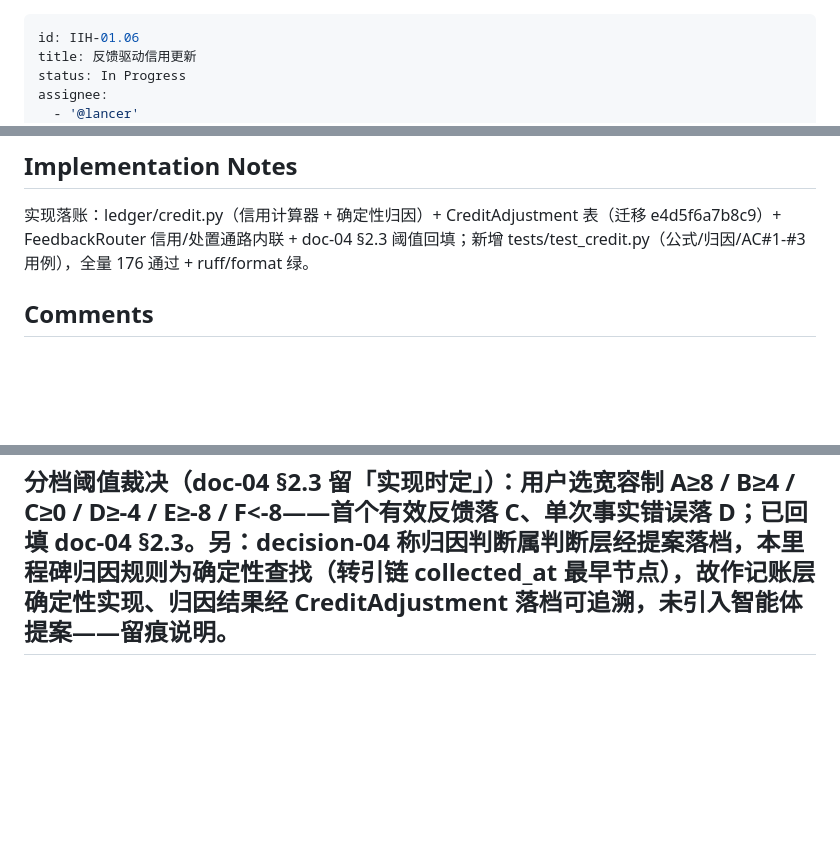
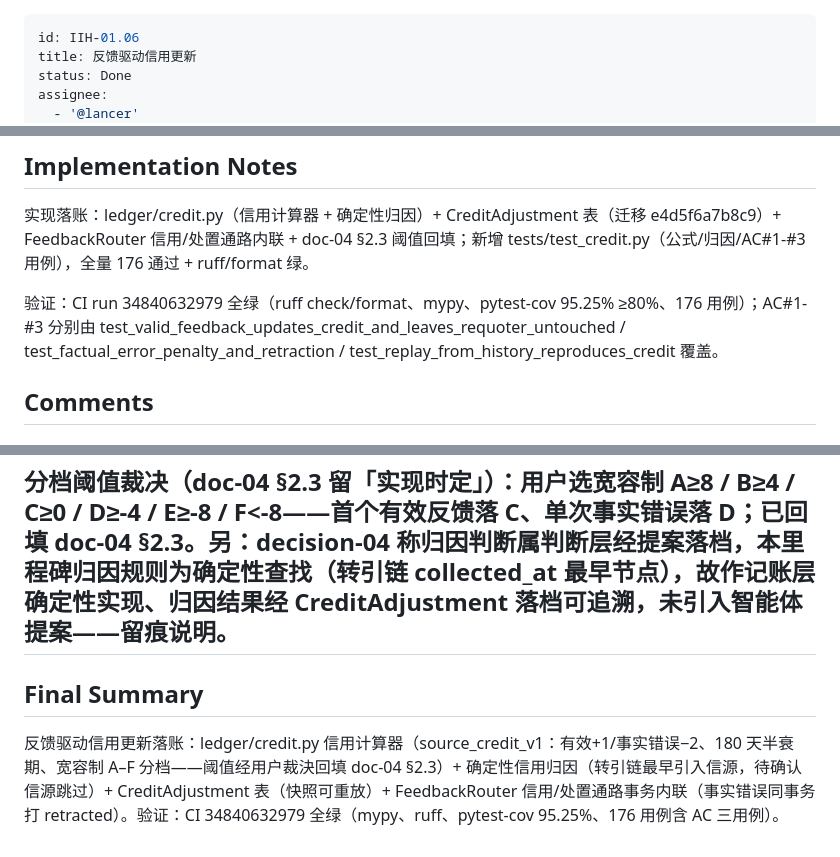
Before and after one commit to leoricmaster/iih, a Markdown page: backlog/tasks/iih-01.06 - 反馈驱动信用更新.md, 3 parts joined by grey strips. Rendered like a GitHub page; blank space fills up the shorter version.

Commit message:
IIH-01.06 任务收尾：AC/DoD 勾选 + final summary（CI 绿后关闭）
Co-Authored-By: Claude Opus 4.7 <noreply@anthropic.com>

```diff
--- a/backlog/tasks/iih-01.06 - 反馈驱动信用更新.md
+++ b/backlog/tasks/iih-01.06 - 反馈驱动信用更新.md
@@ -1,7 +1,7 @@
 ---
 id: IIH-01.06
 title: 反馈驱动信用更新
-status: In Progress
+status: Done
 assignee:
   - '@lancer'
 created_date: '2026-09-11 01:41'
@@ -55,6 +55,8 @@ ordinal: 9000
 
 <!-- SECTION:NOTES:BEGIN -->
 实现落账：ledger/credit.py（信用计算器 + 确定性归因）+ CreditAdjustment 表（迁移 e4d5f6a7b8c9）+ FeedbackRouter 信用/处置通路内联 + doc-04 §2.3 阈值回填；新增 tests/test_credit.py（公式/归因/AC#1-#3 用例），全量 176 通过 + ruff/format 绿。
+
+验证：CI run 34840632979 全绿（ruff check/format、mypy、pytest-cov 95.25% ≥80%、176 用例）；AC#1-#3 分别由 test_valid_feedback_updates_credit_and_leaves_requoter_untouched / test_factual_error_penalty_and_retraction / test_replay_from_history_reproduces_credit 覆盖。
 <!-- SECTION:NOTES:END -->
 
 ## Comments
@@ -66,3 +68,9 @@ created: 2026-09-14 11:53
 分档阈值裁决（doc-04 §2.3 留「实现时定」）：用户选宽容制 A≥8 / B≥4 / C≥0 / D≥-4 / E≥-8 / F<-8——首个有效反馈落 C、单次事实错误落 D；已回填 doc-04 §2.3。另：decision-04 称归因判断属判断层经提案落档，本里程碑归因规则为确定性查找（转引链 collected_at 最早节点），故作记账层确定性实现、归因结果经 CreditAdjustment 落档可追溯，未引入智能体提案——留痕说明。
 ---
 <!-- COMMENTS:END -->
+
+## Final Summary
+
+<!-- SECTION:FINAL_SUMMARY:BEGIN -->
+反馈驱动信用更新落账：ledger/credit.py 信用计算器（source_credit_v1：有效+1/事实错误−2、180 天半衰期、宽容制 A–F 分档——阈值经用户裁決回填 doc-04 §2.3）+ 确定性信用归因（转引链最早引入信源，待确认信源跳过）+ CreditAdjustment 表（快照可重放）+ FeedbackRouter 信用/处置通路事务内联（事实错误同事务打 retracted）。验证：CI 34840632979 全绿（mypy、ruff、pytest-cov 95.25%、176 用例含 AC 三用例）。
+<!-- SECTION:FINAL_SUMMARY:END -->
```
Also changed, not shown: other parts of backlog/tasks/iih-01.06 - 反馈驱动信用更新.md (+5 -5 lines).
